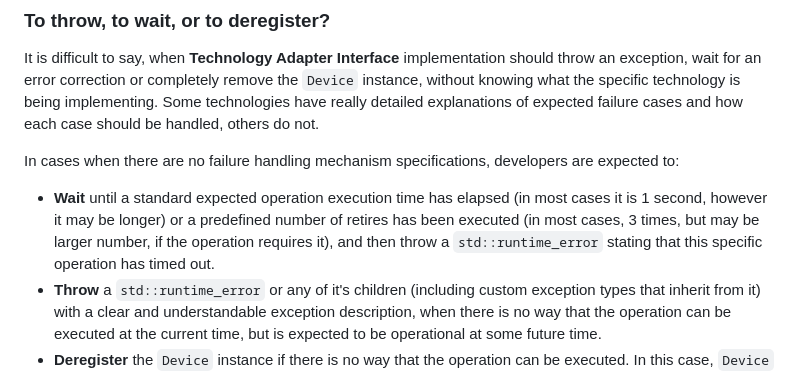
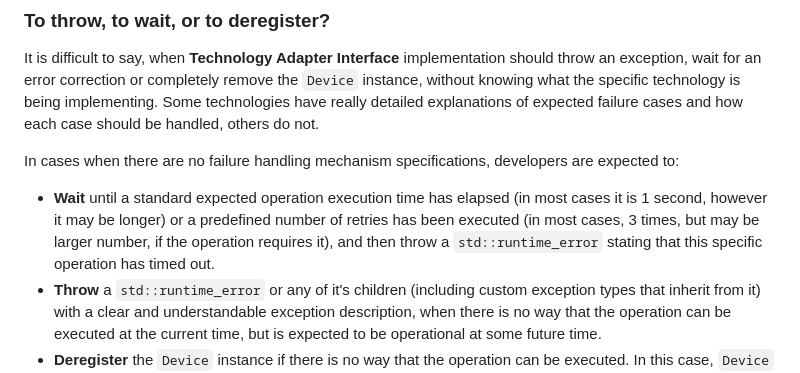
Before and after one commit to Hahn-Schickard/STAG-Information-Model, a Markdown page: docs/code_documentation/5_handling_exceptions.md, the part around the change. Rendered like a GitHub page.

Commit message:
Apply 1 suggestion(s) to 1 file(s)

```diff
--- a/docs/code_documentation/5_handling_exceptions.md
+++ b/docs/code_documentation/5_handling_exceptions.md
@@ -55,6 +55,6 @@ It is difficult to say, when **Technology Adapter Interface** implementation sho
 
 In cases when there are no failure handling mechanism specifications, developers are expected to:
 
-* **Wait** until a standard expected operation execution time has elapsed (in most cases it is 1 second, however it may be longer) or a predefined number of retires has been executed (in most cases, 3 times, but may be larger number, if the operation requires it), and then throw a `std::runtime_error` stating that  this specific operation has timed out.
+* **Wait** until a standard expected operation execution time has elapsed (in most cases it is 1 second, however it may be longer) or a predefined number of retries has been executed (in most cases, 3 times, but may be larger number, if the operation requires it), and then throw a `std::runtime_error` stating that  this specific operation has timed out.
 * **Throw** a `std::runtime_error` or any of it's children (including custom exception types that inherit from it) with a clear and understandable exception description, when there is no way that the operation can be executed at the current time, but is expected to be operational at some future time.
 * **Deregister** the `Device` instance if there is no way that the operation can be executed. In this case, `Device` *MAY* be reregistrated without the capability to execute the operation that is failing (the element with the offending operation, *MUST* not be modeled).
```
